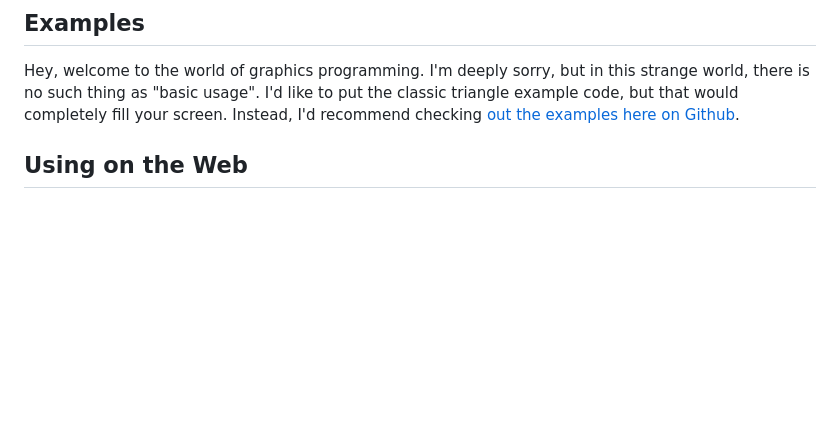
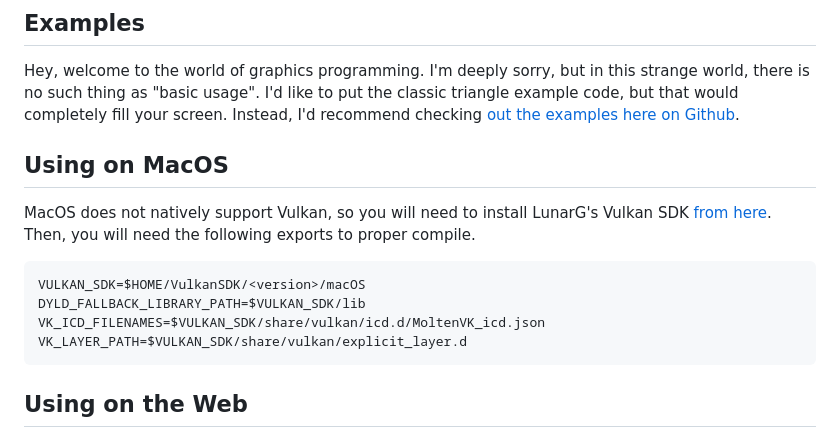
Before and after one commit to davnotdev/mepeyew, a Markdown page: README.md, the part around the change. GitHub-like rendering; blank space fills up the shorter version.

Commit message:
Add MacOS build instructions

````diff
--- a/README.md
+++ b/README.md
@@ -47,6 +47,18 @@ Hey, welcome to the world of graphics programming.
 I'm deeply sorry, but in this strange world, there is no such thing as "basic usage".
 I'd like to put the classic triangle example code, but that would completely fill your screen.
 Instead, I'd recommend checking [out the examples here on Github](https://github.com/davnotdev/mepeyew/tree/main/examples).
+
+## Using on MacOS
+
+MacOS does not natively support Vulkan, so you will need to install LunarG's Vulkan SDK [from here](https://www.lunarg.com/vulkan-sdk/).
+Then, you will need the following exports to proper compile.
+
+```
+VULKAN_SDK=$HOME/VulkanSDK/<version>/macOS
+DYLD_FALLBACK_LIBRARY_PATH=$VULKAN_SDK/lib
+VK_ICD_FILENAMES=$VULKAN_SDK/share/vulkan/icd.d/MoltenVK_icd.json
+VK_LAYER_PATH=$VULKAN_SDK/share/vulkan/explicit_layer.d
+```
 
 ## Using on the Web
 
````
